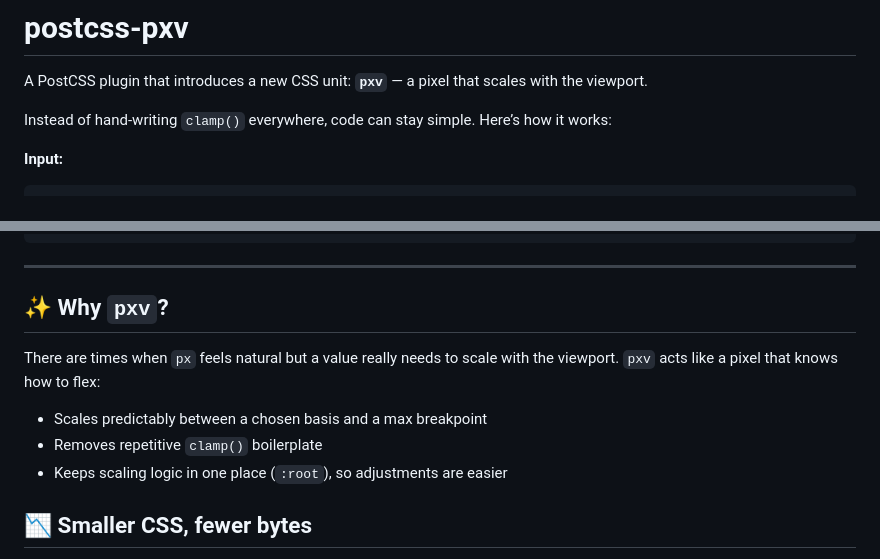
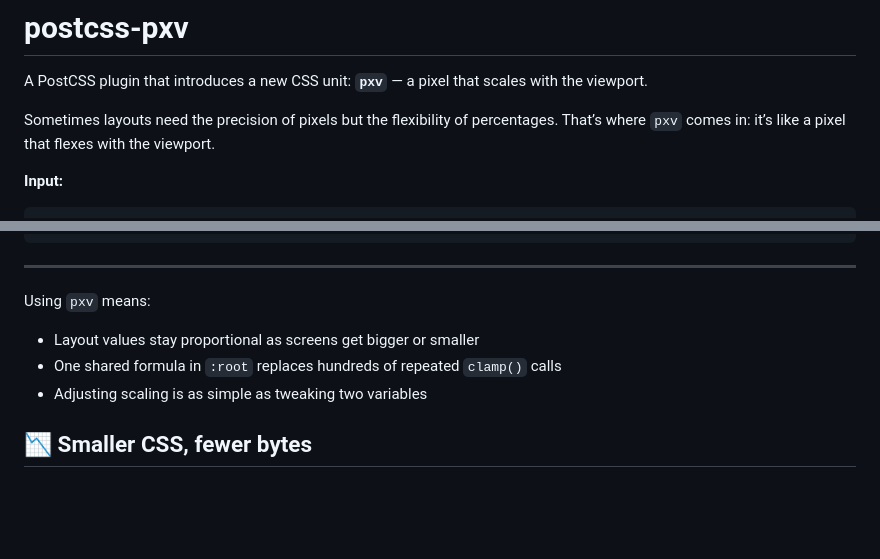
Before and after one commit to kni-labs/postcss-pxv, a Markdown page: README.md, 2 parts joined by grey strips. GitHub-like rendering; blank space fills up the shorter version.

````diff
--- a/README.md
+++ b/README.md
@@ -2,7 +2,7 @@
 
 A PostCSS plugin that introduces a new CSS unit: **`pxv`** — a pixel that scales with the viewport.
 
-Instead of hand-writing `clamp()` everywhere, code can stay simple. Here’s how it works:
+Sometimes layouts need the precision of pixels but the flexibility of percentages. That’s where `pxv` comes in: it’s like a pixel that flexes with the viewport.
 
 **Input:**
 ```css
@@ -36,13 +36,10 @@ Instead of hand-writing `clamp()` everywhere, code can stay simple. Here’s how
 
 ---
 
-## ✨ Why `pxv`?
-
-There are times when `px` feels natural but a value really needs to scale with the viewport. `pxv` acts like a pixel that knows how to flex:
-
-- Scales predictably between a chosen basis and a max breakpoint
-- Removes repetitive `clamp()` boilerplate
-- Keeps scaling logic in one place (`:root`), so adjustments are easier
+Using `pxv` means:
+- Layout values stay proportional as screens get bigger or smaller
+- One shared formula in `:root` replaces hundreds of repeated `clamp()` calls
+- Adjusting scaling is as simple as tweaking two variables
 
 ## 📉 Smaller CSS, fewer bytes
 
````
